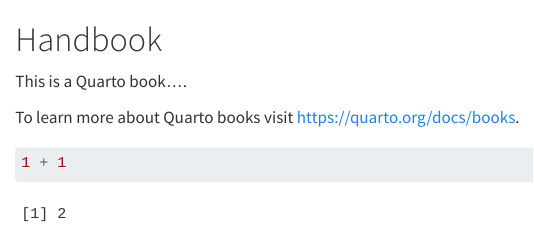
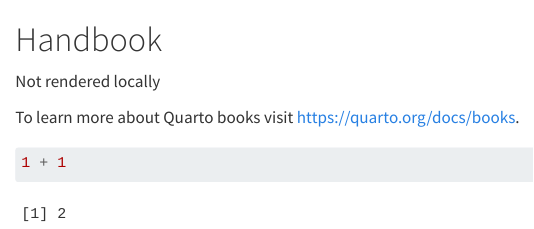
Before and after one commit to gisurgonc/handbook, a Quarto document (index.qmd): the page in a window 1100 px wide, from its top. Rendered offline with R 4.5, knitr and Pandoc in place of Quarto, with nearby package versions.

Commit message:
test of remote rendering

```diff
--- a/index.qmd
+++ b/index.qmd
@@ -1,6 +1,6 @@
 # Handbook {.unnumbered}
 
-This is a Quarto book....
+Not rendered locally
 
 To learn more about Quarto books visit <https://quarto.org/docs/books>.
 
```
